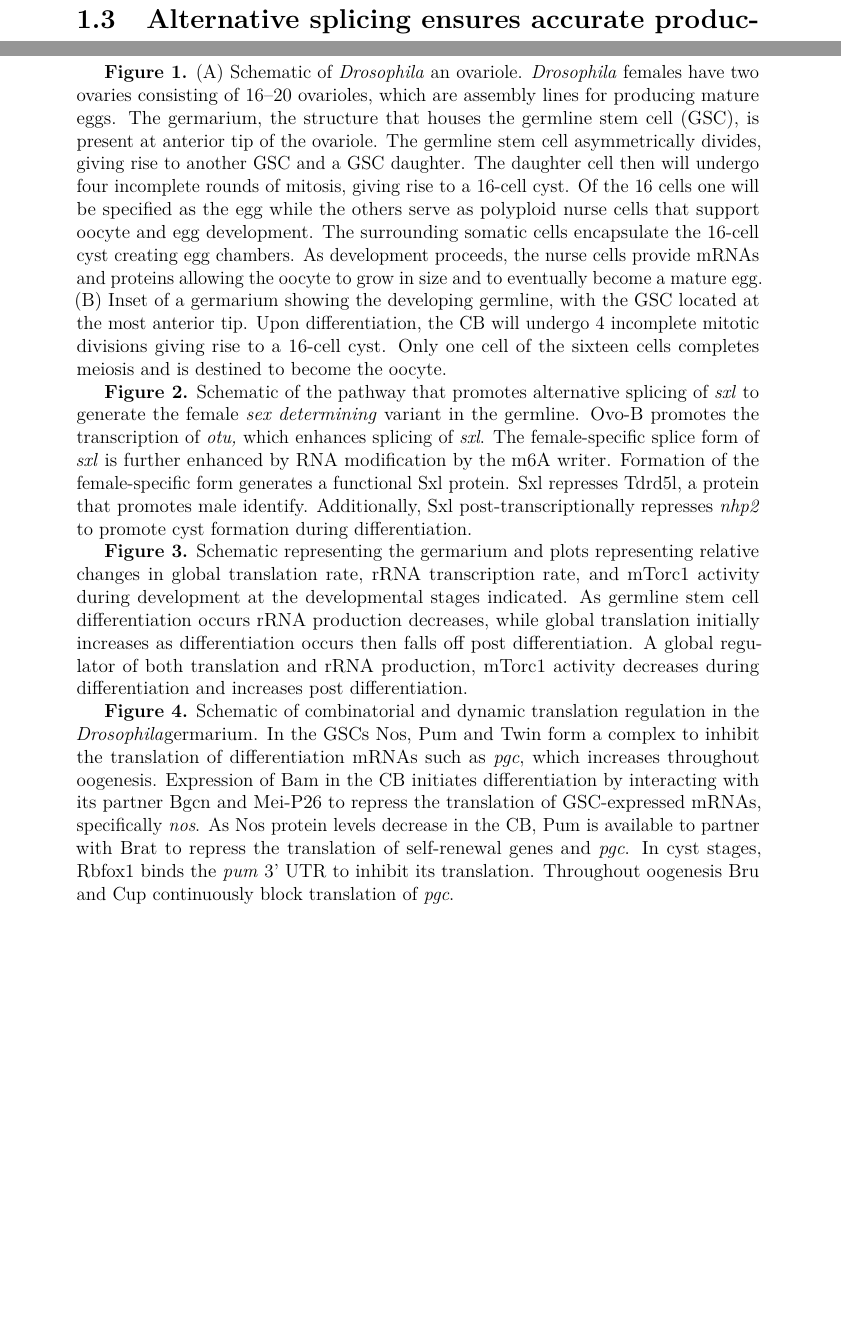
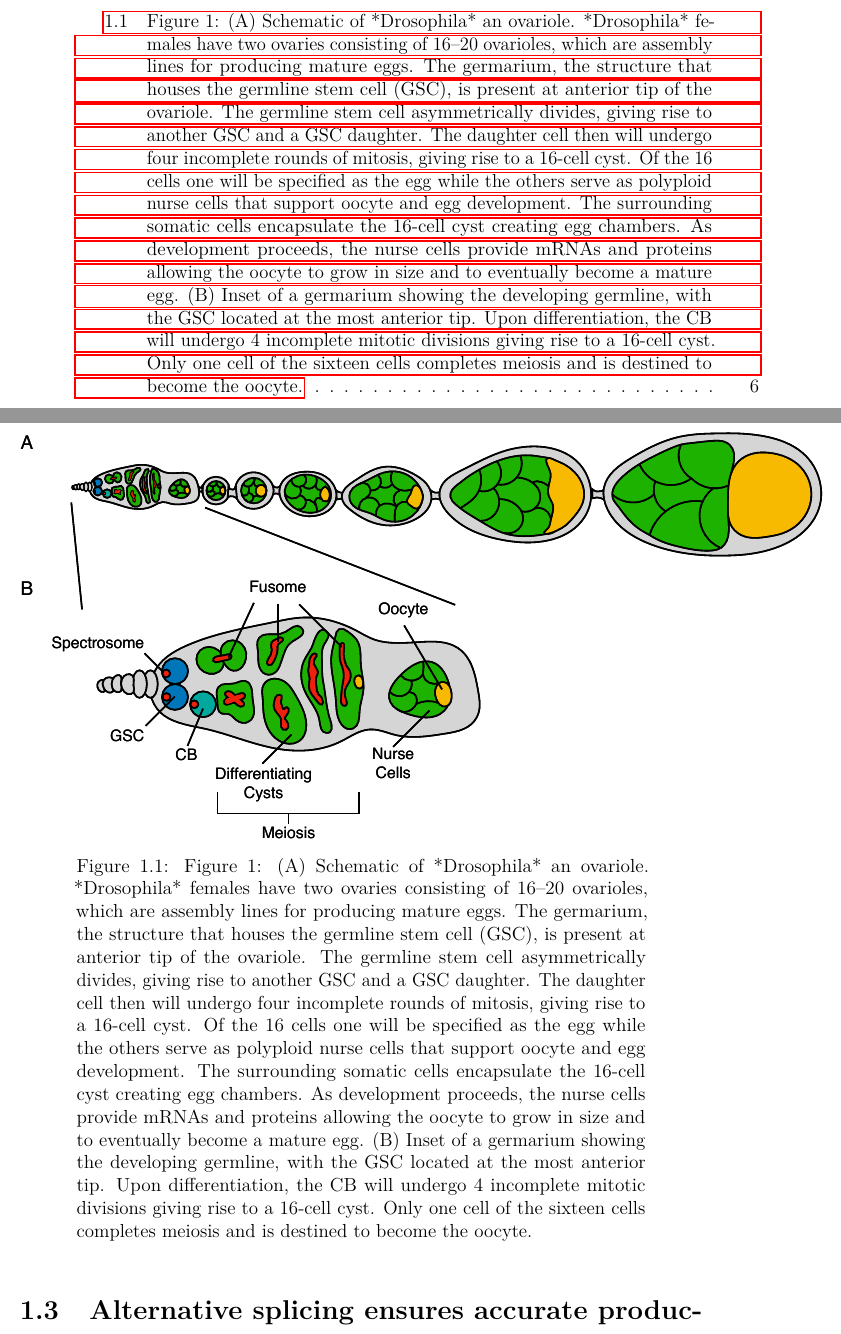
Before and after one commit to kahinisarkar/Thesis, a LaTeX thesis (_book/thesis.tex): two parts of pages 25 and 37 of 95 before the commit and two parts of pages 13 and 26 of 95 after it, joined at a grey line, cut so that both start at the same text, the shorter picture padded with empty space. Compiled offline with pdfLaTeX.

Commit message:
Tried captioner can't figure out italics

```diff
--- a/_book/thesis.tex
+++ b/_book/thesis.tex
@@ -113,7 +113,7 @@
   \newcommand{\WarningTok}[1]{\textcolor[rgb]{0.56,0.35,0.01}{\textbf{\textit{#1}}}}
 
 % To pass between YAML and LaTeX the dollar signs are added by CII
-\title{My Final College Paper}
+\title{Translation control tunes \emph{Drosophila} oogenesis}
 \author{Elliot T. Martin}
 % The month and year that you submit your FINAL draft TO THE LIBRARY (May or December)
 \date{December 2021}
@@ -359,7 +359,30 @@ output of gene expression to mediate cell fate transitions. Here we
 focus on post-transcriptional processing of germline mRNAs and
 translational regulation both of which are required for successful
 oogenesis.
-
+\begin{figure}
+
+{\centering \includegraphics[width=7.0527 in,height=3.5928 in]{./figure/Book Chapter/Figure1}
+
+}
+
+\caption{Figure  1: (A) Schematic of *Drosophila* an ovariole. *Drosophila*
+females have two ovaries consisting of 16--20 ovarioles, which are
+assembly lines for producing mature eggs. The germarium, the structure
+that houses the germline stem cell (GSC), is present at anterior tip of
+the ovariole. The germline stem cell asymmetrically divides, giving rise
+to another GSC and a GSC daughter. The daughter cell then will undergo
+four incomplete rounds of mitosis, giving rise to a 16-cell cyst. Of the
+16 cells one will be specified as the egg while the others serve as
+polyploid nurse cells that support oocyte and egg development. The
+surrounding somatic cells encapsulate the 16-cell cyst creating egg
+chambers. As development proceeds, the nurse cells provide mRNAs and
+proteins allowing the oocyte to grow in size and to eventually become a
+mature egg. (B) Inset of a germarium showing the developing germline,
+with the GSC located at the most anterior tip. Upon differentiation, the
+CB will undergo 4 incomplete mitotic divisions giving rise to a 16-cell
+cyst. Only one cell of the sixteen cells completes meiosis and is
+destined to become the oocyte.}\label{fig:unnamed-chunk-3}
+\end{figure}
 \hypertarget{alternative-splicing-ensures-accurate-production-of-critical-germline-mrnas-to-regulate-sex-determination-and-differentiation}{%
 \section{Alternative splicing ensures accurate production of critical germline mRNAs to regulate sex determination and differentiation}\label{alternative-splicing-ensures-accurate-production-of-critical-germline-mrnas-to-regulate-sex-determination-and-differentiation}}
 
@@ -928,59 +951,6 @@ cost-effective sequencing technologies combined with the increasing
 ability to easily create mutants in previously uncharacterized genes
 will allow us to further elucidate the regulatory logic (underlying or
 of) this critical transition.
-
-Automatic citation updates are disabled. To see the bibliography, click
-Refresh in the Zotero tab.
-
-\textbf{Figure 1.} (A) Schematic of \emph{Drosophila} an ovariole. \emph{Drosophila}
-females have two ovaries consisting of 16--20 ovarioles, which are
-assembly lines for producing mature eggs. The germarium, the structure
-that houses the germline stem cell (GSC), is present at anterior tip of
-the ovariole. The germline stem cell asymmetrically divides, giving rise
-to another GSC and a GSC daughter. The daughter cell then will undergo
-four incomplete rounds of mitosis, giving rise to a 16-cell cyst. Of the
-16 cells one will be specified as the egg while the others serve as
-polyploid nurse cells that support oocyte and egg development. The
-surrounding somatic cells encapsulate the 16-cell cyst creating egg
-chambers. As development proceeds, the nurse cells provide mRNAs and
-proteins allowing the oocyte to grow in size and to eventually become a
-mature egg. (B) Inset of a germarium showing the developing germline,
-with the GSC located at the most anterior tip. Upon differentiation, the
-CB will undergo 4 incomplete mitotic divisions giving rise to a 16-cell
-cyst. Only one cell of the sixteen cells completes meiosis and is
-destined to become the oocyte.
-
-\textbf{Figure 2.} Schematic of the pathway that promotes alternative
-splicing of \emph{sxl} to generate the female \emph{sex determining} variant in
-the germline. Ovo-B promotes the transcription of \emph{otu,} which enhances
-splicing of \emph{sxl}. The female-specific splice form of \emph{sxl} is further
-enhanced by RNA modification by the m6A writer. Formation of the
-female-specific form generates a functional Sxl protein. Sxl represses
-Tdrd5l, a protein that promotes male identify. Additionally, Sxl
-post-transcriptionally represses \emph{nhp2} to promote cyst formation during
-differentiation.
-
-\textbf{Figure 3.} Schematic representing the germarium and plots
-representing relative changes in global translation rate, rRNA
-transcription rate, and mTorc1 activity during development at the
-developmental stages indicated. As germline stem cell differentiation
-occurs rRNA production decreases, while global translation initially
-increases as differentiation occurs then falls off post differentiation.
-A global regulator of both translation and rRNA production, mTorc1
-activity decreases during differentiation and increases post
-differentiation.
-
-\textbf{Figure 4.} Schematic of combinatorial and dynamic translation
-regulation in the \emph{Drosophila}germarium. In the GSCs Nos, Pum and Twin
-form a complex to inhibit the translation of differentiation mRNAs such
-as \emph{pgc}, which increases throughout oogenesis. Expression of Bam in the
-CB initiates differentiation by interacting with its partner Bgcn and
-Mei-P26 to repress the translation of GSC-expressed mRNAs,
-specifically \emph{nos}. As Nos protein levels decrease in the CB, Pum is
-available to partner with Brat to repress the translation of
-self-renewal genes and \emph{pgc}. In cyst stages, Rbfox1 binds the \emph{pum} 3'
-UTR to inhibit its translation. Throughout oogenesis Bru and Cup
-continuously block translation of \emph{pgc}.
 
 \hypertarget{a-translation-control-module-coordinates-germline-stem-cell-differentiation-with-ribosome-biogenesis-during-drosophila-oogenesis}{%
 \chapter{\texorpdfstring{A translation control module coordinates germline stem cell differentiation with ribosome biogenesis during \emph{Drosophila} oogenesis}{A translation control module coordinates germline stem cell differentiation with ribosome biogenesis during Drosophila oogenesis}}\label{a-translation-control-module-coordinates-germline-stem-cell-differentiation-with-ribosome-biogenesis-during-drosophila-oogenesis}}
```
Also changed, not shown: _book/thesis.pdf, figure/Book Chapter/Figure1.pdf (added), figure/Book Chapter/Figure2.pdf (added), figure/Book Chapter/Figure3.pdf (added), figure/Book Chapter/Figure4.pdf (added), _book/thesis.tex (4 more changed lines), 5 other files.
